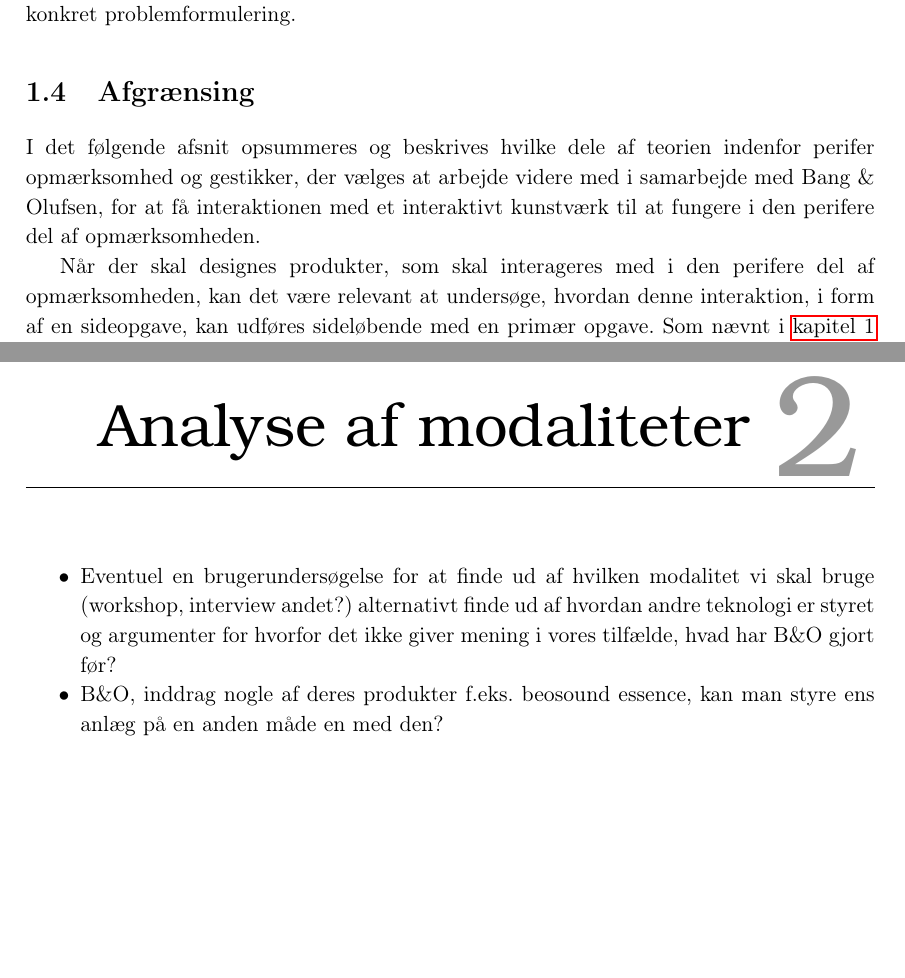
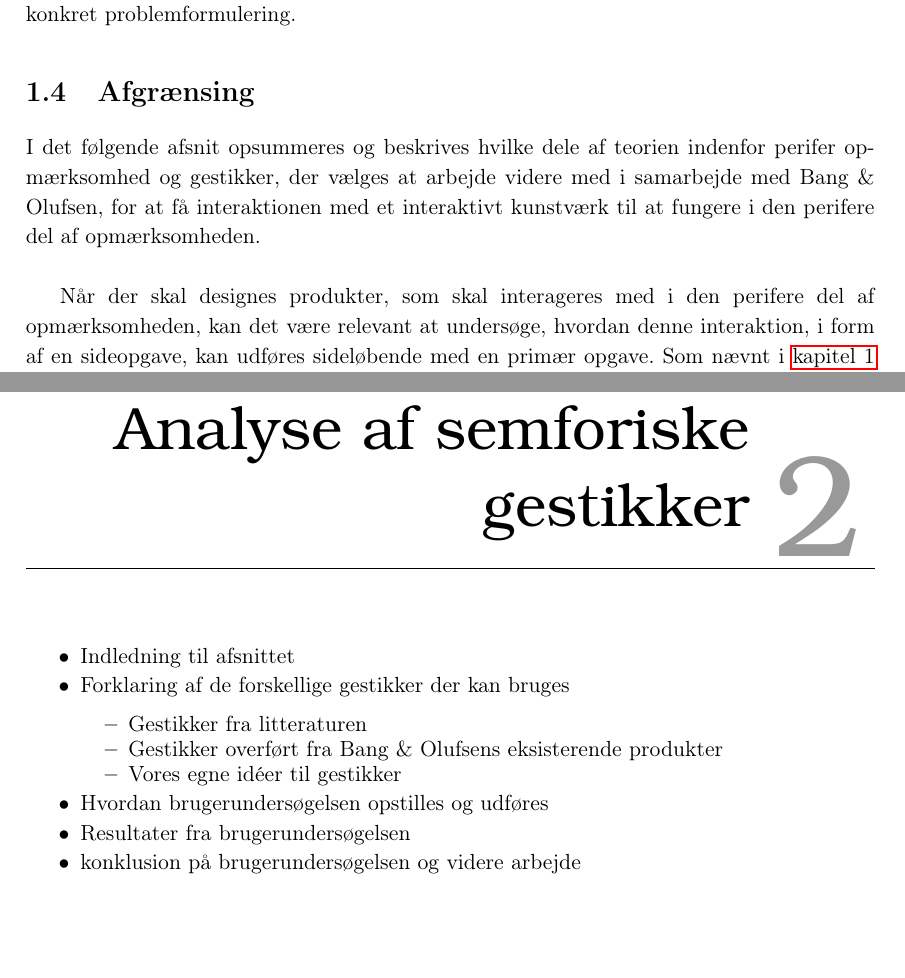
Before and after one commit to SaraNielsen0711/P6-LaTex, a LaTeX thesis (Master.tex, which reads Content/Introduktion/Afgraensning.tex, Content/Introduktion/AnalyseAfModaliteter.tex): two parts of pages 29 and 33 of 44, joined at a grey line, cut so that both start at the same text. Compiled offline with pdfLaTeX.

Commit message:
Lidt af det hele

```diff
--- a/Content/Introduktion/Afgraensning.tex
+++ b/Content/Introduktion/Afgraensning.tex
@@ -1,7 +1,7 @@
 \section{Afgrænsing}
 \label{Afgraensning}
 %
-I det følgende afsnit opsummeres og beskrives hvilke dele af teorien indenfor perifer opmærksomhed og gestikker, der vælges at arbejde videre med i samarbejde med Bang $\&$ Olufsen, for at få interaktionen med et interaktivt kunstværk til at fungere i den perifere del af opmærksomheden.
+I det følgende afsnit opsummeres og beskrives hvilke dele af teorien indenfor perifer opmærksomhed og gestikker, der vælges at arbejde videre med i samarbejde med Bang $\&$ Olufsen, for at få interaktionen med et interaktivt kunstværk til at fungere i den perifere del af opmærksomheden. \\
 
 Når der skal designes produkter, som skal interageres med i den perifere del af opmærksomheden, kan det være relevant at undersøge, hvordan denne interaktion, i form af en sideopgave, kan udføres sideløbende med en primær opgave. Som nævnt i \fullref{PeriferInteratkion} afgrænses der derfor til kun at arbejde med én specifik sideopgave. Derudover afgrænses der fra at interaktionen vil foregå i den visuelle opmærksomhed eller ved brug af stemmestyring. Fremadrettet vil det altså blive undersøgt, hvordan den proprioceptive sans kan bruges til interaktion i det perifere.
 
--- a/Content/Introduktion/AnalyseAfModaliteter.tex
+++ b/Content/Introduktion/AnalyseAfModaliteter.tex
@@ -1,7 +1,16 @@
-\chapter{Analyse af modaliteter}
-\label{Analyse af modaliteter}
+\chapter{Analyse af semforiske gestikker}
+\label{AnalyseAfSemaforiskeGestikker}
 %
+
 \begin{itemize}
-  \item Eventuel en brugerundersøgelse for at finde ud af hvilken modalitet vi skal bruge (workshop, interview andet?) alternativt finde ud af hvordan andre teknologi er styret og argumenter for hvorfor det ikke giver mening i vores tilfælde, hvad har B$\&$O gjort før?
-  \item B$\&$O, inddrag nogle af deres produkter f.eks. beosound essence, kan man styre ens anlæg på en anden måde en med den?
+  \item Indledning til afsnittet
+  \item Forklaring af de forskellige gestikker der kan bruges
+  \begin{itemize}
+  	\item Gestikker fra litteraturen
+  	\item Gestikker overført fra Bang $\&$ Olufsens eksisterende produkter
+  	\item Vores egne idéer til gestikker
+  \end{itemize}
+  \item Hvordan brugerundersøgelsen opstilles og udføres
+  \item Resultater fra brugerundersøgelsen
+  \item konklusion på brugerundersøgelsen og videre arbejde
 \end{itemize}
```
Also changed, not shown: Content/Formalia/Forord.tex (+1 -1 lines), Content/Introduktion/Problemformulering.tex (+2 -3 lines), Content/Introduktion/Afgraensning.tex (10 more changed lines).
